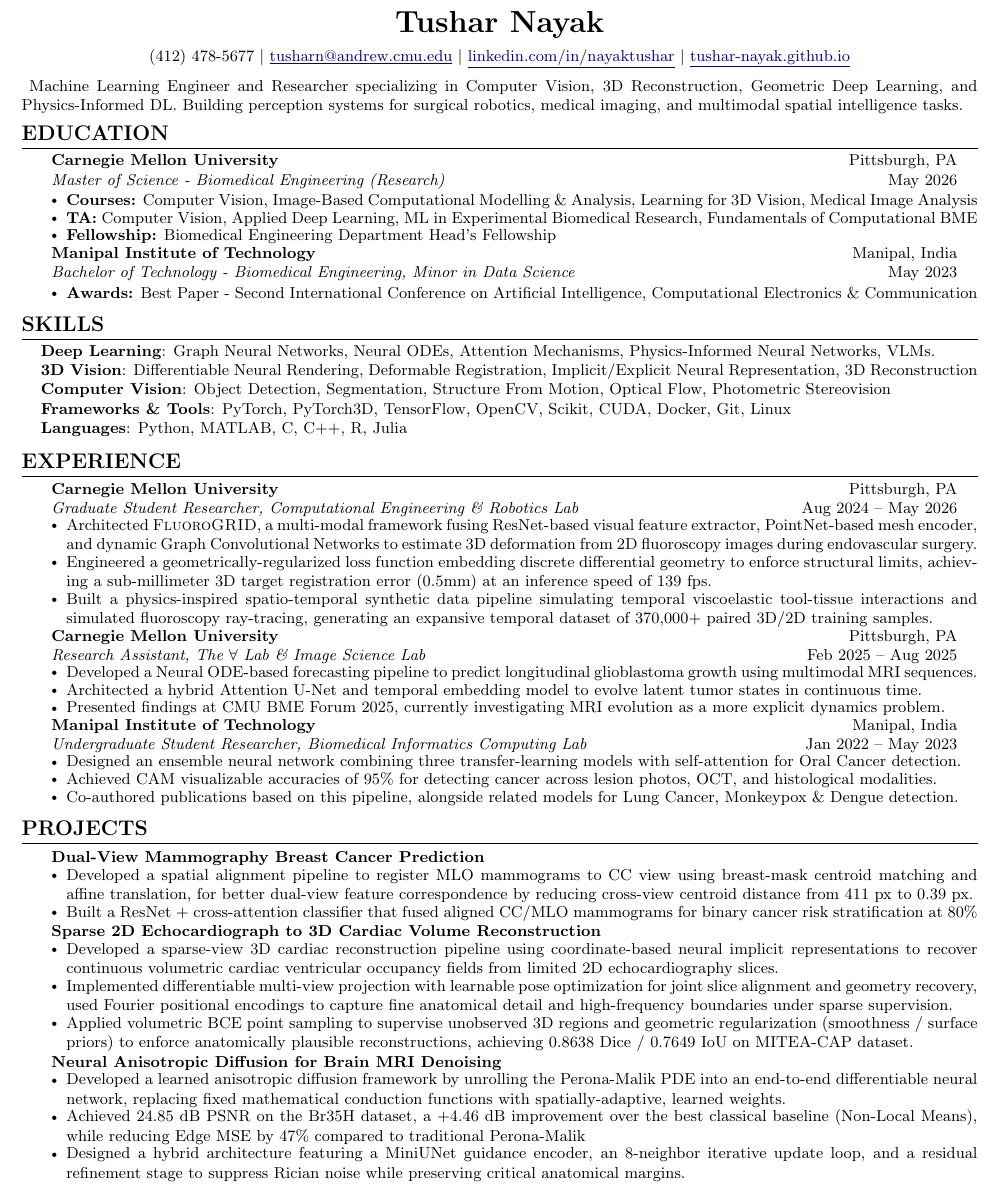
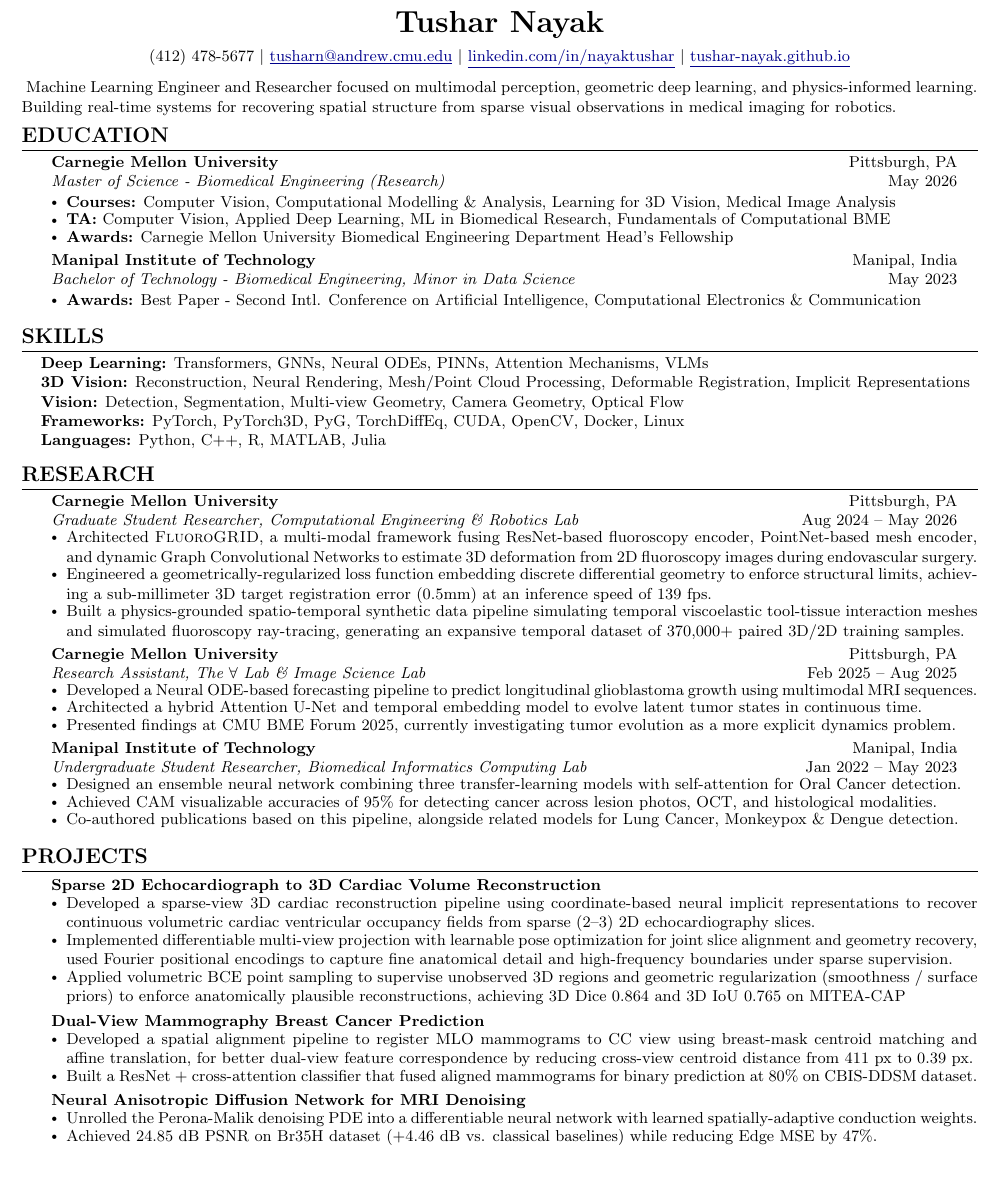
Before and after one commit to tushar-nayak/resume, a LaTeX document (main.tex): part of the page, cut so that both start at the same text, the shorter picture padded with empty space. Compiled offline with pdfLaTeX.

Commit message:
Updates from Overleaf

```diff
--- a/main.tex
+++ b/main.tex
@@ -1,11 +1,14 @@
 \documentclass[letterpaper,10pt]{article}
 
 \usepackage[left=0.5in, right=0.5in, top=0.5in, bottom=0.5in]{geometry}
-\usepackage{enumitem}
+\usepackage[inline]{enumitem}
 \usepackage{hyperref}
 \usepackage{titlesec}
 \usepackage{xcolor}
 \usepackage{environ}
+\usepackage{etoolbox}
+\usepackage{fontawesome5}
+%\usepackage{hrefs}
 
 % Custom colors
 \definecolor{darkblue}{RGB}{0,0,139}
@@ -41,14 +44,14 @@
       \textbf{#1} & #2 \\
     \end{tabular*}\vspace{-5pt}
 }
-\newcommand{\resumeSubItem}[1]{\resumeItem{#1}\vspace{-4pt}}
+\newcommand{\resumeSubItem}[1]{\resumeItem{#1}\vspace{2pt}}
 \renewcommand\labelitemii{$\vcenter{\hbox{\tiny$\bullet$}}$}
 
 % REDUCED BULLET SPACING HERE
 \newcommand{\resumeSubHeadingListStart}{\begin{itemize}[leftmargin=0.15in, label={}, itemsep=1pt, parsep=0pt]}
 \newcommand{\resumeSubHeadingListEnd}{\end{itemize}}
 \newcommand{\resumeItemListStart}{\begin{itemize}[leftmargin=0.2in, itemsep=-1pt, parsep=0pt]}
-\newcommand{\resumeItemListEnd}{\end{itemize}\vspace{-5pt}}
+\newcommand{\resumeItemListEnd}{\end{itemize}\vspace{-2pt}}
 
 \begin{document}
 
@@ -63,9 +66,9 @@
     \href{https://tushar-nayak.github.io/}{\underline{tushar-nayak.github.io}}
 \end{center}
 
-\vspace{-4pt}
+\vspace{-3pt}
 \noindent\small{
-Machine Learning Engineer and Researcher specializing in Computer Vision, 3D Reconstruction, Geometric Deep Learning, and Physics-Informed DL. Building perception systems for surgical robotics, medical imaging, and multimodal spatial intelligence tasks.
+Machine Learning Engineer and Researcher focused on multimodal perception, geometric deep learning, and physics-informed learning. Building real-time systems for recovering spatial structure from sparse visual observations in medical imaging for robotics.
 }
 \vspace{-2pt}
 %-----------EDUCATION-----------
@@ -76,9 +79,9 @@ Machine Learning Engineer and Researcher specializing in Computer Vision, 3D Rec
       {Master of Science - Biomedical Engineering (Research)}{May 2026}
       \vspace{2pt}
       \resumeItemListStart
-        \resumeItem{\textbf{Courses:} Computer Vision, Image-Based Computational Modelling \& Analysis, Learning for 3D Vision, Medical Image Analysis}
-        \resumeItem{\textbf{TA:} Computer Vision, Applied Deep Learning, ML in Experimental Biomedical Research, Fundamentals of Computational BME}
-        \resumeItem{\textbf{Fellowship:} Biomedical Engineering Department Head's Fellowship}
+        \resumeItem{\textbf{Courses:} Computer Vision, Computational Modelling \& Analysis, Learning for 3D Vision, Medical Image Analysis}
+        \resumeItem{\textbf{TA:} Computer Vision, Applied Deep Learning, ML in Biomedical Research, Fundamentals of Computational BME}
+        \resumeItem{\textbf{Awards:} Carnegie Mellon University Biomedical Engineering Department Head's Fellowship}
       \resumeItemListEnd
 
     \resumeSubheading
@@ -86,32 +89,42 @@ Machine Learning Engineer and Researcher specializing in Computer Vision, 3D Rec
       {Bachelor of Technology - Biomedical Engineering, Minor in Data Science}{May 2023}
       \vspace{2pt}
       \resumeItemListStart
-        \resumeItem{\textbf{Awards:} Best Paper - Second International Conference on Artificial Intelligence, Computational Electronics \& Communication}
+        \resumeItem{\textbf{Awards:} Best Paper - Second Intl. Conference on Artificial Intelligence, Computational Electronics \& Communication}
       \resumeItemListEnd
   \resumeSubHeadingListEnd
 
 %-----------SKILLS-----------
+% \section{Skills}
+%  \begin{itemize}[leftmargin=0.15in, label={}, itemsep=0pt, parsep=0pt]
+%     \small{\item{
+%      \textbf{Deep Learning}{: Graph Neural Networks, Neural ODEs, Attention Mechanisms, Physics-Informed Neural Networks, VLMs} \\
+%      \textbf{3D Vision}{: Differentiable Neural Rendering, Deformable Registration, Implicit/Explicit Neural Representation, 3D Reconstruction} \\
+%      \textbf{Vision}{: Object Detection, Segmentation, Structure From Motion, Optical Flow, Photometric Stereovision}} \\
+%      \textbf{Frameworks}{: PyTorch, PyTorch3D, PyTorch Geometric, TorchDiffEq, TensorFlow, OpenCV, Scikit, CUDA, Docker, Git, Linux} \\
+%      \textbf{Languages}{: Python, MATLAB, C, C++, R, Julia}}
+%  \end{itemize}
 \section{Skills}
- \begin{itemize}[leftmargin=0.15in, label={}, itemsep=0pt, parsep=0pt]
-    \small{\item{
-     \textbf{Deep Learning}{: Graph Neural Networks, Neural ODEs, Attention Mechanisms, Physics-Informed Neural Networks, VLMs.} \\
-     \textbf{3D Vision}{: Differentiable Neural Rendering, Deformable Registration, Implicit/Explicit Neural Representation, 3D Reconstruction} \\
-     \textbf{Computer Vision}{: Object Detection, Segmentation, Structure From Motion, Optical Flow, Photometric Stereovision}} \\
-     \textbf{Frameworks \& Tools}{: PyTorch, PyTorch3D, TensorFlow, OpenCV, Scikit, CUDA, Docker, Git, Linux} \\
-     \textbf{Languages}{: Python, MATLAB, C, C++, R, Julia}}
- \end{itemize}
+\begin{itemize}[leftmargin=0.15in, label={}, itemsep=0pt]
+\small\item{
+\textbf{Deep Learning:} Transformers, GNNs, Neural ODEs, PINNs, Attention Mechanisms, VLMs \\
+\textbf{3D Vision:} Reconstruction, Neural Rendering, Mesh/Point Cloud Processing, Deformable Registration, Implicit Representations \\
+\textbf{Vision:} Detection, Segmentation, Multi-view Geometry, Camera Geometry, Optical Flow \\
+\textbf{Frameworks:} PyTorch, PyTorch3D, PyG, TorchDiffEq, CUDA, OpenCV, Docker, Linux \\
+\textbf{Languages:} Python, C++, R, MATLAB, Julia
+}
+\end{itemize}
 
 %-----------EXPERIENCE-----------
-\section{Experience}
+\section{Research}
   \resumeSubHeadingListStart
 
 \resumeSubheading
       {Carnegie Mellon University}{Pittsburgh, PA}
       {Graduate Student Researcher, Computational Engineering \& Robotics Lab}{Aug 2024 -- May 2026}
       \resumeItemListStart
-        \resumeItem{Architected \textsc{FluoroGRID}, a multi-modal framework fusing ResNet-based visual feature extractor, PointNet-based mesh encoder, and dynamic Graph Convolutional Networks to estimate 3D deformation from 2D fluoroscopy images during endovascular surgery.}
+        \resumeItem{Architected \textsc{FluoroGRID}, a multi-modal framework fusing ResNet-based fluoroscopy encoder, PointNet-based mesh encoder, and dynamic Graph Convolutional Networks to estimate 3D deformation from 2D fluoroscopy images during endovascular surgery.}
         \resumeItem{Engineered a geometrically-regularized loss function embedding discrete differential geometry to enforce structural limits, achieving a sub-millimeter 3D target registration error (0.5mm) at an inference speed of 139 fps.}
-        \resumeItem{Built a physics-inspired spatio-temporal synthetic data pipeline simulating temporal viscoelastic tool-tissue interactions and simulated fluoroscopy ray-tracing, generating an expansive temporal dataset of 370,000+ paired 3D/2D training samples.}
+        \resumeItem{Built a physics-grounded spatio-temporal synthetic data pipeline simulating temporal viscoelastic tool-tissue interaction meshes and simulated fluoroscopy ray-tracing, generating an expansive temporal dataset of 370,000+ paired 3D/2D training samples.}
       \resumeItemListEnd
 
     \resumeSubheading
@@ -121,7 +134,7 @@ Machine Learning Engineer and Researcher specializing in Computer Vision, 3D Rec
     \resumeItem{Developed a Neural ODE-based forecasting pipeline to predict longitudinal glioblastoma growth using
   multimodal MRI sequences.}
     \resumeItem{Architected a hybrid Attention U-Net and temporal embedding model to evolve latent tumor states in continuous time.}
-    \resumeItem{Presented findings at CMU BME Forum 2025, currently investigating MRI evolution as a more explicit dynamics problem.}
+    \resumeItem{Presented findings at CMU BME Forum 2025, currently investigating tumor evolution as a more explicit dynamics problem.}
   \resumeItemListEnd
 
 
@@ -140,27 +153,28 @@ Machine Learning Engineer and Researcher specializing in Computer Vision, 3D Rec
 \section{Projects}
     \resumeSubHeadingListStart
 
-    \resumeProjectHeading
+
+\resumeProjectHeading
+    {\textbf{Sparse 2D Echocardiograph to 3D Cardiac Volume Reconstruction}}{}
+    \resumeItemListStart
+        \resumeItem{Developed a sparse-view 3D cardiac reconstruction pipeline using coordinate-based neural implicit representations to recover continuous volumetric cardiac ventricular occupancy fields from sparse (2--3) 2D echocardiography slices.}
+        \resumeItem{Implemented differentiable multi-view projection with learnable pose optimization for joint slice alignment and geometry recovery, used Fourier positional encodings to capture fine anatomical detail and high-frequency boundaries under sparse supervision.}
+        \resumeItem{Applied volumetric BCE point sampling to supervise unobserved 3D regions and geometric regularization (smoothness / surface priors) to enforce anatomically plausible reconstructions, achieving 3D Dice 0.864 and 3D IoU 0.765 on MITEA-CAP}
+    \resumeItemListEnd
+        \resumeProjectHeading
     {\textbf{Dual-View Mammography Breast Cancer Prediction}}{}
     \resumeItemListStart
         \resumeItem{Developed a spatial alignment pipeline to register MLO mammograms to CC view using breast-mask centroid matching and affine translation, for better dual-view feature correspondence by reducing cross-view centroid distance from 411 px to 0.39 px.}
-        \resumeItem{Built a ResNet + cross-attention classifier that fused aligned CC/MLO mammograms for binary cancer risk stratification at 80\%}
+        \resumeItem{Built a ResNet + cross-attention classifier that fused aligned mammograms for binary prediction at 80\% on CBIS-DDSM dataset.}
     \resumeItemListEnd
-\resumeProjectHeading
-    {\textbf{Sparse 2D Echocardiograph to 3D Cardiac Volume Reconstruction}}{}
+    \resumeProjectHeading
+    {\textbf{Neural Anisotropic Diffusion Network for MRI Denoising}}{}
     \resumeItemListStart
-        \resumeItem{Developed a sparse-view 3D cardiac reconstruction pipeline using coordinate-based neural implicit representations to recover continuous volumetric cardiac ventricular occupancy fields from limited 2D echocardiography slices.}
-        \resumeItem{Implemented differentiable multi-view projection with learnable pose optimization for joint slice alignment and geometry recovery, used Fourier positional encodings to capture fine anatomical detail and high-frequency boundaries under sparse supervision.}
-        \resumeItem{Applied volumetric BCE point sampling to supervise unobserved 3D regions and geometric regularization (smoothness / surface priors) to enforce anatomically plausible reconstructions, achieving 0.8638 Dice / 0.7649 IoU on MITEA-CAP dataset.}
+        \resumeItem{Unrolled the Perona-Malik denoising PDE into a differentiable neural  network with learned spatially-adaptive conduction weights.}
+        \resumeItem{Achieved 24.85 dB PSNR on Br35H dataset (+4.46 dB vs. classical baselines) while reducing Edge MSE by 47\%.}
     \resumeItemListEnd
-        \resumeProjectHeading
-        {\textbf{Neural Anisotropic Diffusion for Brain MRI Denoising}}{ }
-          \resumeItemListStart
-    \resumeItem{Developed a learned anisotropic diffusion framework by unrolling the Perona-Malik PDE into an end-to-end differentiable neural network, replacing fixed mathematical conduction functions with spatially-adaptive, learned weights.}
-    \resumeItem{Achieved 24.85 dB PSNR on the Br35H dataset, a +4.46 dB improvement over the best classical baseline (Non-Local Means), while reducing Edge MSE by 47\% compared to traditional Perona-Malik}
-    \resumeItem{Designed a hybrid architecture featuring a MiniUNet guidance encoder, an 8-neighbor iterative update loop, and a residual refinement stage to suppress Rician noise while preserving critical anatomical margins.}
 
-          \resumeItemListEnd
+
     % \resumeItemListEnd
     %  \resumeProjectHeading
     %   {\textbf{Unsupervised Neural Active Contours for Segmentation}}{ }
```
Also changed, not shown: README.md.
